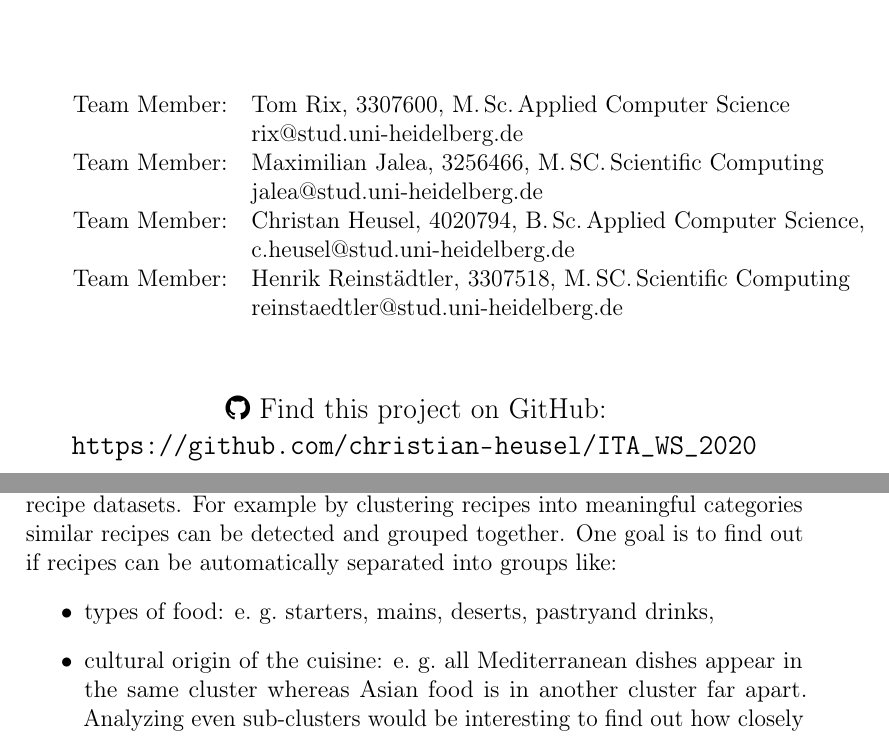
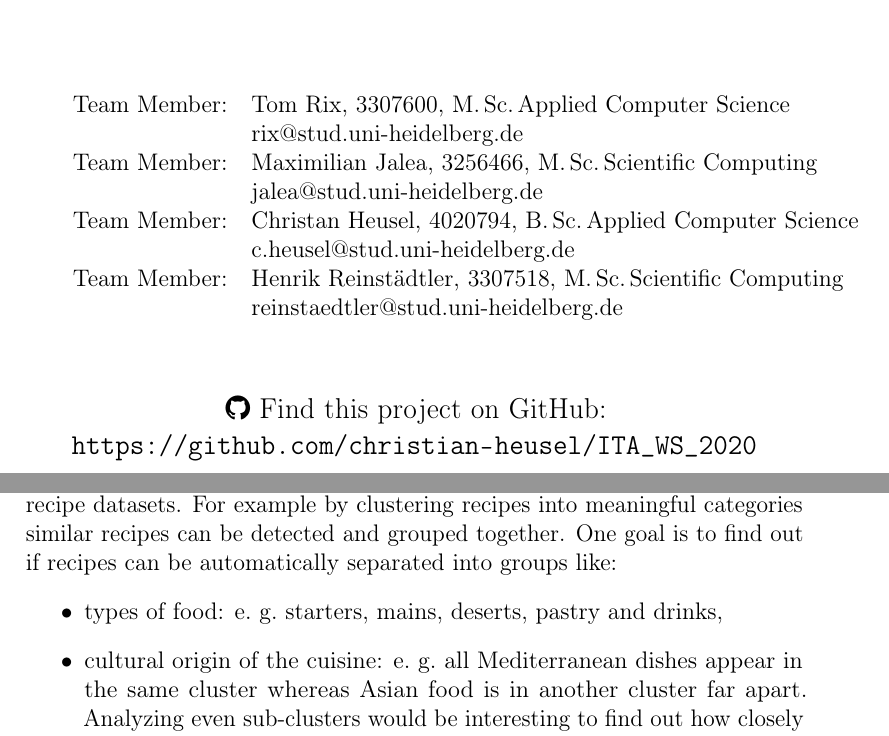
Before and after one commit to henrixapp/text_analytics, a LaTeX document (proposal/project-proposal.tex): two parts of pages 1 and 2 of 6, joined at a grey line, cut so that both start at the same text. Compiled offline with pdfLaTeX.

Commit message:
Typo und Vereinheitlichung

```diff
--- a/proposal/project-proposal.tex
+++ b/proposal/project-proposal.tex
@@ -126,11 +126,11 @@
 \begin{tabular}[l]{ll}
     Team Member: & Tom Rix, 3307600, M.\,Sc.\,Applied Computer Science \\
                  & rix@stud.uni-heidelberg.de \\
-    Team Member: & Maximilian Jalea, 3256466, M.\,SC.\,Scientific Computing \\
+    Team Member: & Maximilian Jalea, 3256466, M.\,Sc.\,Scientific Computing \\
                  & jalea@stud.uni-heidelberg.de\\
-    Team Member: & Christan Heusel, 4020794, B.\,Sc.\,Applied Computer Science, \\
+    Team Member: & Christan Heusel, 4020794, B.\,Sc.\,Applied Computer Science \\
                  & c.heusel@stud.uni-heidelberg.de \\
-    Team Member: & Henrik Reinstädtler, 3307518, M.\,SC.\,Scientific Computing \\
+    Team Member: & Henrik Reinstädtler, 3307518, M.\,Sc.\,Scientific Computing \\
                  & reinstaedtler@stud.uni-heidelberg.de \\
 
 % If the line goes too far to the right, you can alter this slightly, e.g.
@@ -153,7 +153,7 @@ When was the last time you looked into your recipes collection and thought: \emp
 
 But wouldn't it be nice, if there was a structure in our recipes collection? All pasta recipes in one chapter, all starters in a chapter separate from deserts and even a categorization into different cultural cuisines? In our project we aim to solve this everyday-life problem by applying text analytics methods to recipe datasets. For example by clustering recipes into meaningful categories similar recipes can be detected and grouped together. One goal is to find out if recipes can be automatically separated into groups like:
 \begin{itemize}
-  \item types of food: e.~g.~starters, mains, deserts, pastryand drinks,
+  \item types of food: e.~g.~starters, mains, deserts, pastry and drinks,
   \item cultural origin of the cuisine: e.~g.~all Mediterranean dishes appear in the same cluster whereas Asian food is in another cluster far apart. Analyzing even sub-clusters would be interesting to find out how closely the different cuisines are related to each other.
 \end{itemize}
 
```
Also changed, not shown: proposal/project-proposal.pdf, proposal/project-proposal.tex (2 more changed lines).
